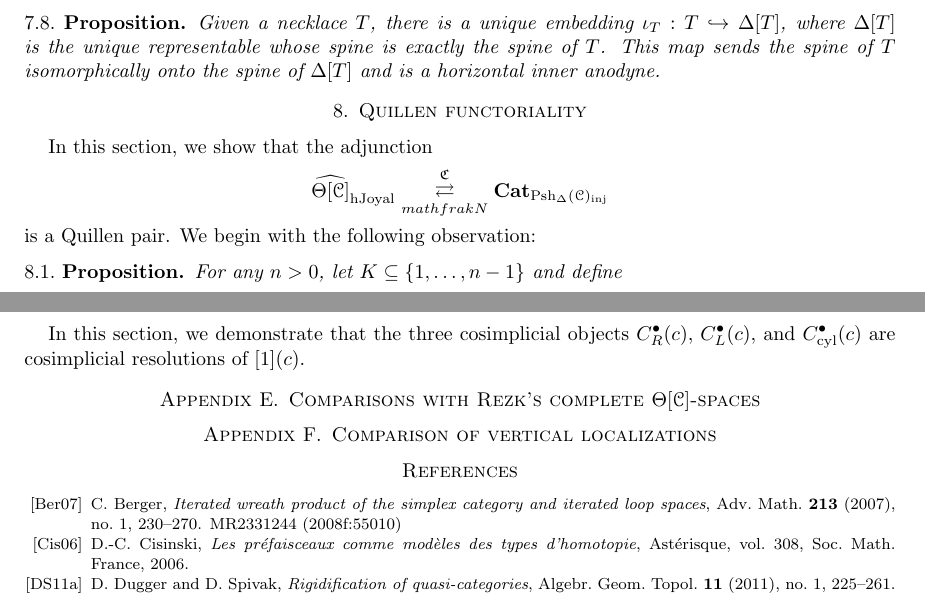
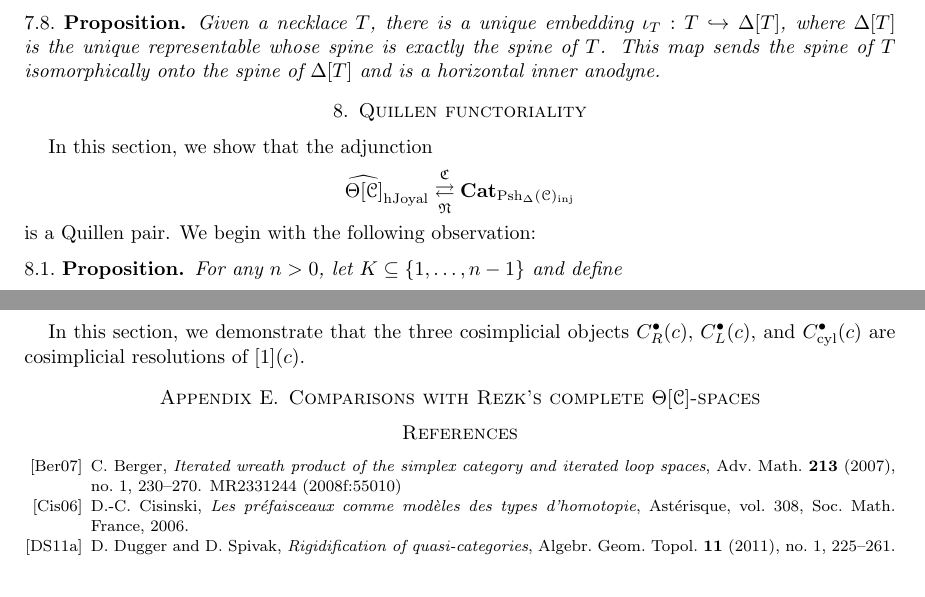
Before and after one commit to fpqc/enrichedcoherent, a LaTeX paper (enrichedcoherent.tex): two parts of pages 13 and 30 of 31, joined at a grey line, cut so that both start at the same text. Compiled offline with pdfLaTeX.

Commit message:
More typos

```diff
--- a/enrichedcoherent.tex
+++ b/enrichedcoherent.tex
@@ -579,7 +579,7 @@ The following results are stated here without proof.  All proofs are heavily ins
 \end{prop}
 
 \section{Quillen functoriality}
-In this section, we show that the adjunction \[\cellset_{\mathrm{hJoyal}} \underset{mathfrak{N}}{\overset{\mathfrak{C}}{\rightleftarrows}} \Cat_{\Psh_\Delta(\C)_{\mathrm{inj}}}\] is a Quillen pair. We begin with the following observation:
+In this section, we show that the adjunction \[\cellset_{\mathrm{hJoyal}} \underset{\mathfrak{N}}{\overset{\mathfrak{C}}{\rightleftarrows}} \Cat_{\Psh_\Delta(\C)_{\mathrm{inj}}}\] is a Quillen pair. We begin with the following observation:
 
 \begin{prop}
 	For any \(n>0\), let \(K\subseteq \{1,\dots,n-1\}\) and define
@@ -1236,7 +1236,8 @@ With this messy part out of the way, it suffices to show that every horizontal i
 \section{Proof of cosimplicial resolutions}\label{cosimplicial}
 In this section, we demonstrate that the three cosimplicial objects \(C^\bullet_R(c),\) \(C^\bullet_L(c),\) and \(C^\bullet_{\mathrm{cyl}}(c)\) are cosimplicial resolutions of \([1](c)\).
 \section{Comparisons with Rezk's complete \(\Theta[\C]\)-spaces}\label{rezkcomparison}
-\section{Comparison of vertical localizations}\label{comparisonvert}
+
+
 %%% bibliography
 \begin{bibdiv}
 	\begin{biblist}
```
Also changed, not shown: enrichedcoherent.pdf.
